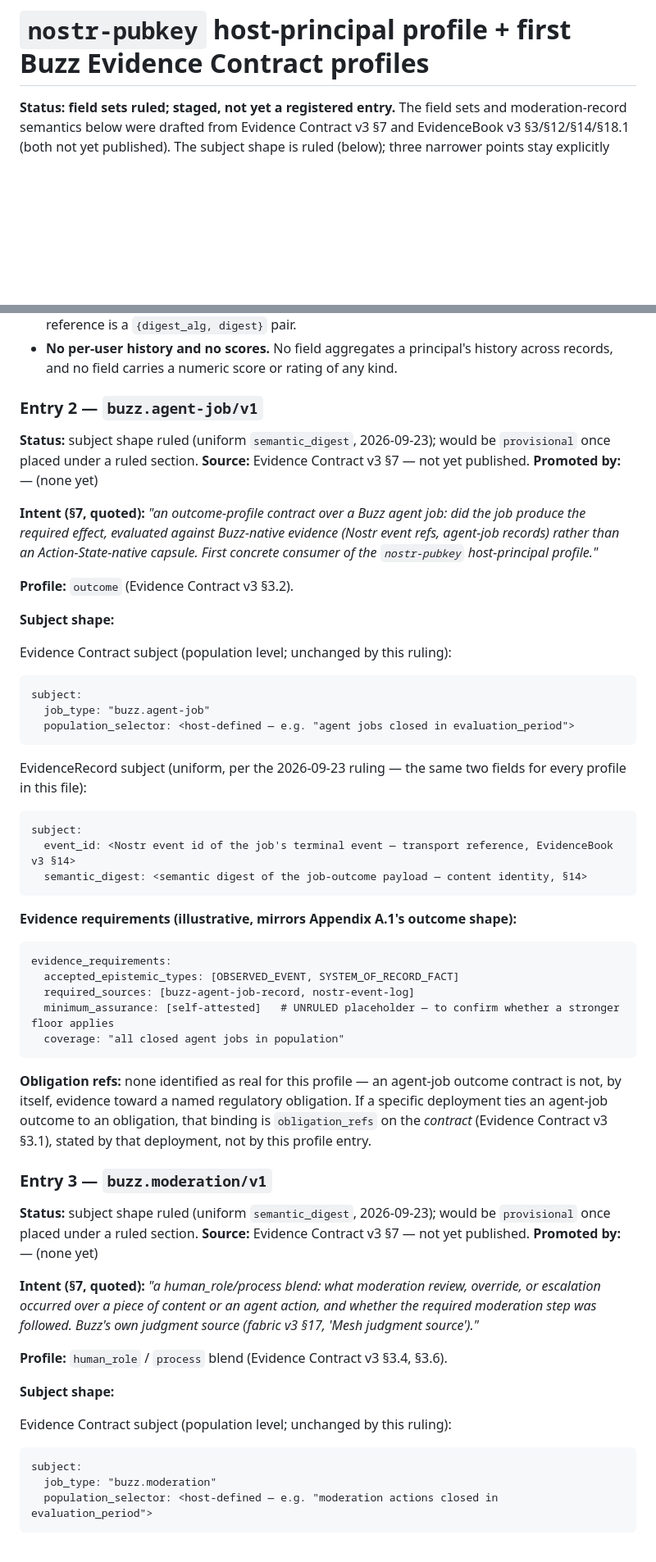
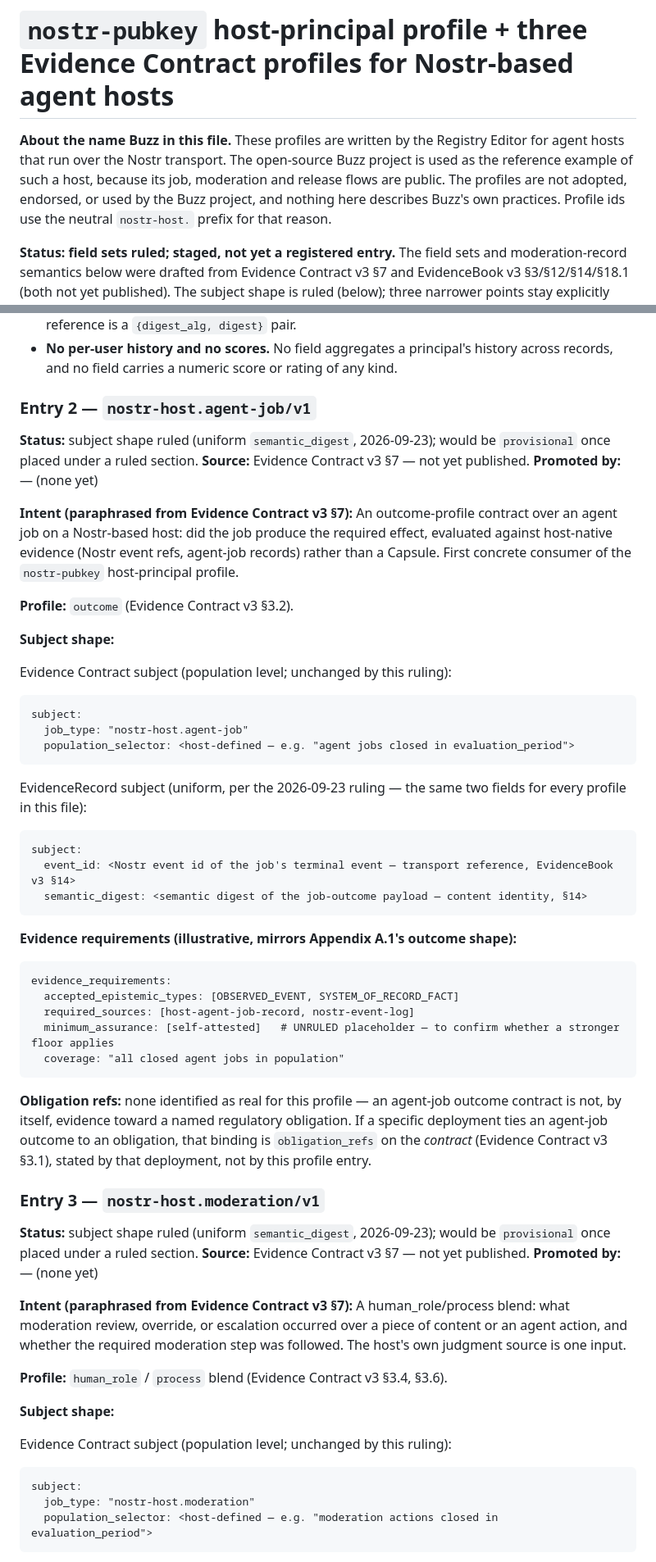
Before and after one commit to action-state-group/capsule-registry, a Markdown page: drafts/a18-host-principal-and-nostr-host-profiles.md, 2 parts joined by grey strips. Shown at 82% size. Rendered like a GitHub page; blank space fills up the shorter version.

````diff
--- a/drafts/a18-host-principal-and-buzz-profiles.md
+++ b/drafts/a18-host-principal-and-nostr-host-profiles.md
@@ -1,4 +1,10 @@
-# `nostr-pubkey` host-principal profile + first Buzz Evidence Contract profiles
+# `nostr-pubkey` host-principal profile + three Evidence Contract profiles for Nostr-based agent hosts
+
+**About the name Buzz in this file.** These profiles are written by the Registry Editor for
+agent hosts that run over the Nostr transport. The open-source Buzz project is used as the
+reference example of such a host, because its job, moderation and release flows are public. The
+profiles are not adopted, endorsed, or used by the Buzz project, and nothing here describes Buzz's
+own practices. Profile ids use the neutral `nostr-host.` prefix for that reason.
 
 **Status: field sets ruled; staged, not yet a registered entry.** The field sets and
 moderation-record semantics below were drafted from Evidence Contract v3 §7 and EvidenceBook v3
@@ -126,17 +132,17 @@ Common rules across all three (restated normatively for every entry below):
 - **No per-user history and no scores.** No field aggregates a principal's history across records,
   and no field carries a numeric score or rating of any kind.
 
-### Entry 2 — `buzz.agent-job/v1`
+### Entry 2 — `nostr-host.agent-job/v1`
 
 **Status:** subject shape ruled (uniform `semantic_digest`, 2026-09-23); would be `provisional`
 once placed under a ruled section.
 **Source:** Evidence Contract v3 §7 — not yet published.
 **Promoted by:** — (none yet)
 
-**Intent (§7, quoted):** *"an outcome-profile contract over a Buzz agent job: did the job produce
-the required effect, evaluated against Buzz-native evidence (Nostr event refs, agent-job records)
-rather than an Action-State-native capsule. First concrete consumer of the `nostr-pubkey`
-host-principal profile."*
+**Intent (paraphrased from Evidence Contract v3 §7):** An outcome-profile contract over an agent job on a Nostr-based host: did the job produce
+the required effect, evaluated against host-native evidence (Nostr event refs, agent-job records)
+rather than a Capsule. First concrete consumer of the `nostr-pubkey`
+host-principal profile.
 
 **Profile:** `outcome` (Evidence Contract v3 §3.2).
 
@@ -145,7 +151,7 @@ host-principal profile."*
 Evidence Contract subject (population level; unchanged by this ruling):
 ```
 subject:
-  job_type: "buzz.agent-job"
+  job_type: "nostr-host.agent-job"
   population_selector: <host-defined — e.g. "agent jobs closed in evaluation_period">
 ```
 
@@ -161,7 +167,7 @@ subject:
 ```
 evidence_requirements:
   accepted_epistemic_types: [OBSERVED_EVENT, SYSTEM_OF_RECORD_FACT]
-  required_sources: [buzz-agent-job-record, nostr-event-log]
+  required_sources: [host-agent-job-record, nostr-event-log]
   minimum_assurance: [self-attested]   # UNRULED placeholder — to confirm whether a stronger floor applies
   coverage: "all closed agent jobs in population"
 ```
@@ -171,17 +177,16 @@ not, by itself, evidence toward a named regulatory obligation. If a specific dep
 agent-job outcome to an obligation, that binding is `obligation_refs` on the *contract*
 (Evidence Contract v3 §3.1), stated by that deployment, not by this profile entry.
 
-### Entry 3 — `buzz.moderation/v1`
+### Entry 3 — `nostr-host.moderation/v1`
 
 **Status:** subject shape ruled (uniform `semantic_digest`, 2026-09-23); would be `provisional`
 once placed under a ruled section.
 **Source:** Evidence Contract v3 §7 — not yet published.
 **Promoted by:** — (none yet)
 
-**Intent (§7, quoted):** *"a human_role/process blend: what moderation review, override, or
+**Intent (paraphrased from Evidence Contract v3 §7):** A human_role/process blend: what moderation review, override, or
 escalation occurred over a piece of content or an agent action, and whether the required
-moderation step was followed. Buzz's own judgment source (fabric v3 §17, 'Mesh judgment
-source')."*
+moderation step was followed. The host's own judgment source is one input.
 
 **Profile:** `human_role` / `process` blend (Evidence Contract v3 §3.4, §3.6).
 
@@ -190,7 +195,7 @@ source')."*
 Evidence Contract subject (population level; unchanged by this ruling):
 ```
 subject:
-  job_type: "buzz.moderation"
+  job_type: "nostr-host.moderation"
   population_selector: <host-defined — e.g. "moderation actions closed in evaluation_period">
 ```
 
````
Also changed, not shown: other parts of drafts/a18-host-principal-and-nostr-host-profiles.md (+24 -24 lines), REGISTRATION-POLICY.md (+6 -4 lines), REGISTRY.md (+14 -2 lines).
